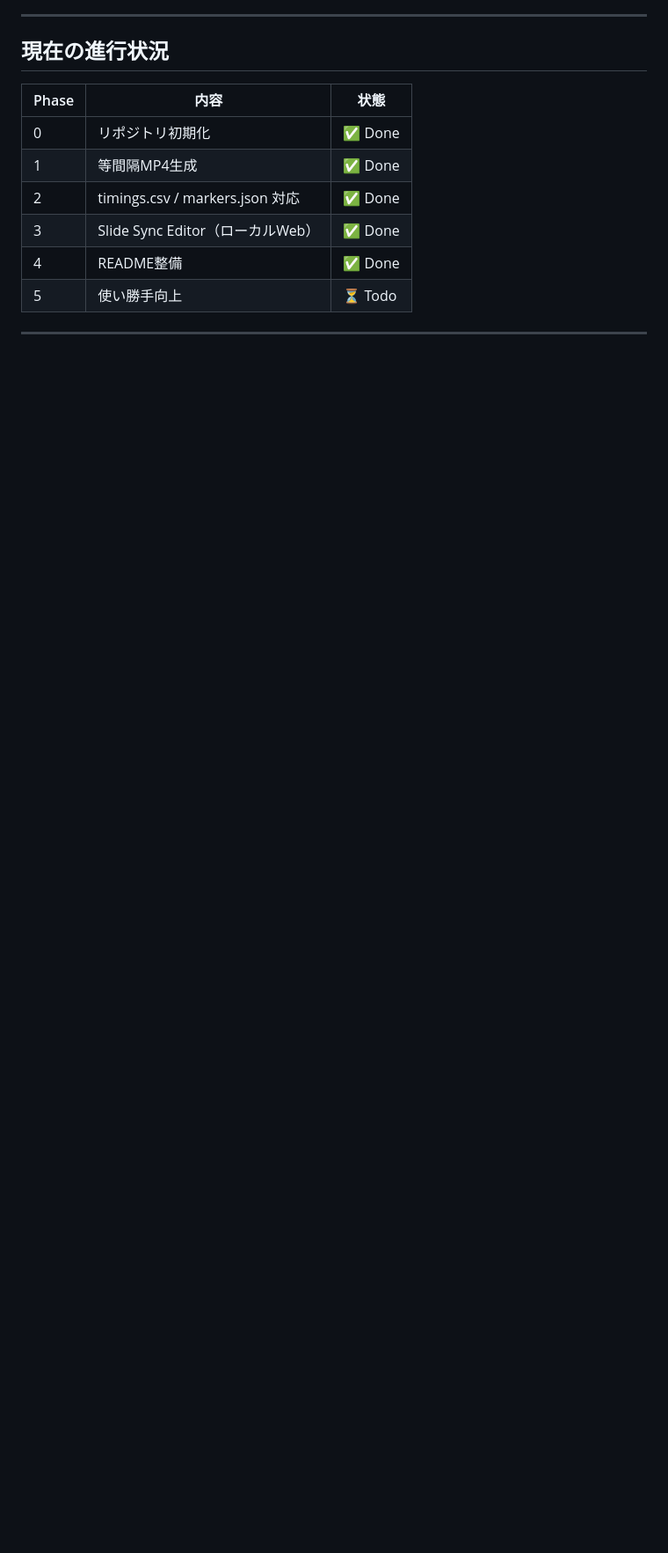
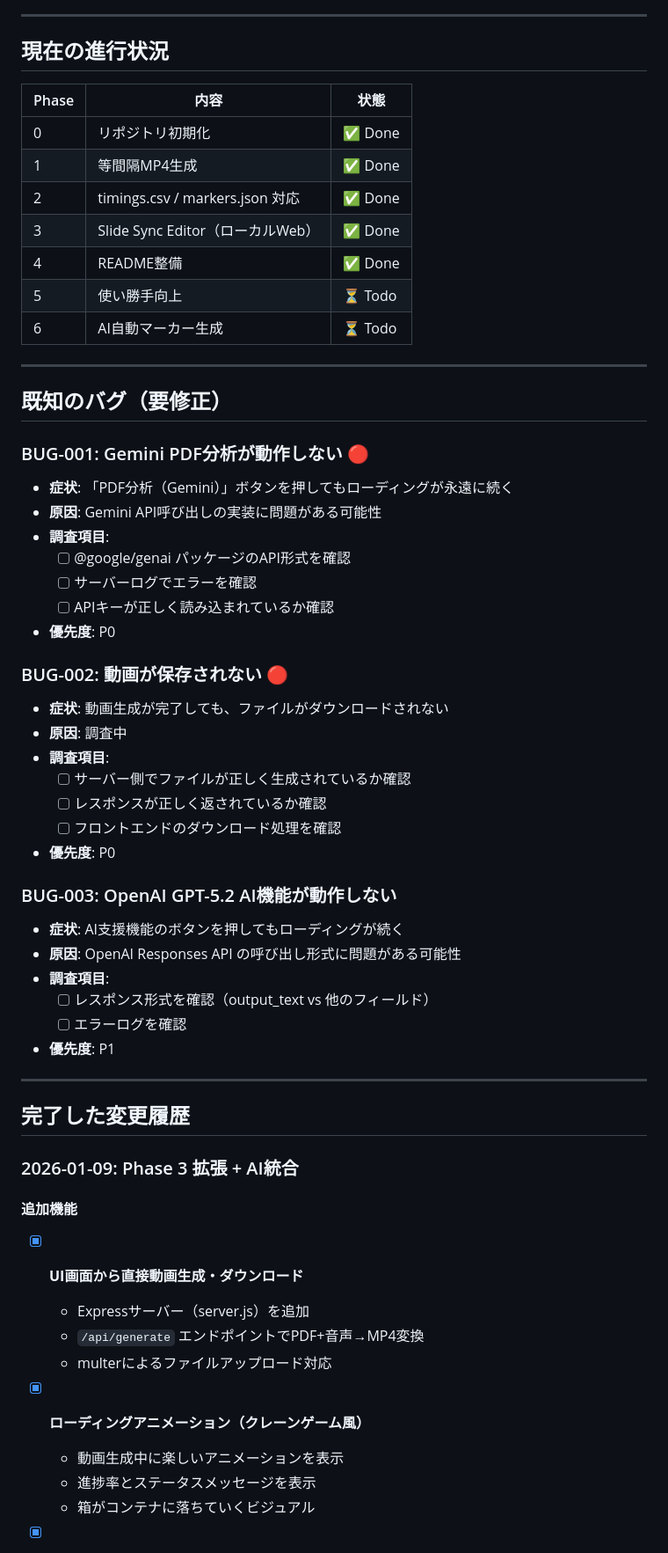
Before and after one commit to imzxelo/slidecast-pipeline, a Markdown page: Tasks.md, the part around one of its changes. Shown at 88% size. Rendered like a GitHub page; blank space fills up the shorter version.

```diff
--- a/Tasks.md
+++ b/Tasks.md
@@ -17,3 +18,52 @@ Slide Sync Editorで `markers.json` を作成し、CLIへ渡せる。
 | 3 | Slide Sync Editor（ローカルWeb） | ✅ Done |
 | 4 | README整備 | ✅ Done |
 | 5 | 使い勝手向上 | ⏳ Todo |
+| 6 | AI自動マーカー生成 | ⏳ Todo |
+
+---
+
+## 既知のバグ（要修正）
+
+### BUG-001: Gemini PDF分析が動作しない 🔴
+- **症状**: 「PDF分析（Gemini）」ボタンを押してもローディングが永遠に続く
+- **原因**: Gemini API呼び出しの実装に問題がある可能性
+- **調査項目**:
+  - [ ] @google/genai パッケージのAPI形式を確認
+  - [ ] サーバーログでエラーを確認
+  - [ ] APIキーが正しく読み込まれているか確認
+- **優先度**: P0
+
+### BUG-002: 動画が保存されない 🔴
+- **症状**: 動画生成が完了しても、ファイルがダウンロードされない
+- **原因**: 調査中
+- **調査項目**:
+  - [ ] サーバー側でファイルが正しく生成されているか確認
+  - [ ] レスポンスが正しく返されているか確認
+  - [ ] フロントエンドのダウンロード処理を確認
+- **優先度**: P0
+
+### BUG-003: OpenAI GPT-5.2 AI機能が動作しない
+- **症状**: AI支援機能のボタンを押してもローディングが続く
+- **原因**: OpenAI Responses API の呼び出し形式に問題がある可能性
+- **調査項目**:
+  - [ ] レスポンス形式を確認（output_text vs 他のフィールド）
+  - [ ] エラーログを確認
+- **優先度**: P1
+
+---
+
+## 完了した変更履歴
+
+### 2026-01-09: Phase 3 拡張 + AI統合
+
+#### 追加機能
+- [x] **UI画面から直接動画生成・ダウンロード**
+  - Expressサーバー（server.js）を追加
+  - `/api/generate` エンドポイントでPDF+音声→MP4変換
+  - multerによるファイルアップロード対応
+
+- [x] **ローディングアニメーション（クレーンゲーム風）**
+  - 動画生成中に楽しいアニメーションを表示
+  - 進捗率とステータスメッセージを表示
+  - 箱がコンテナに落ちていくビジュアル
+
```
Also changed, not shown: other parts of Tasks.md (+153 -5 lines).
